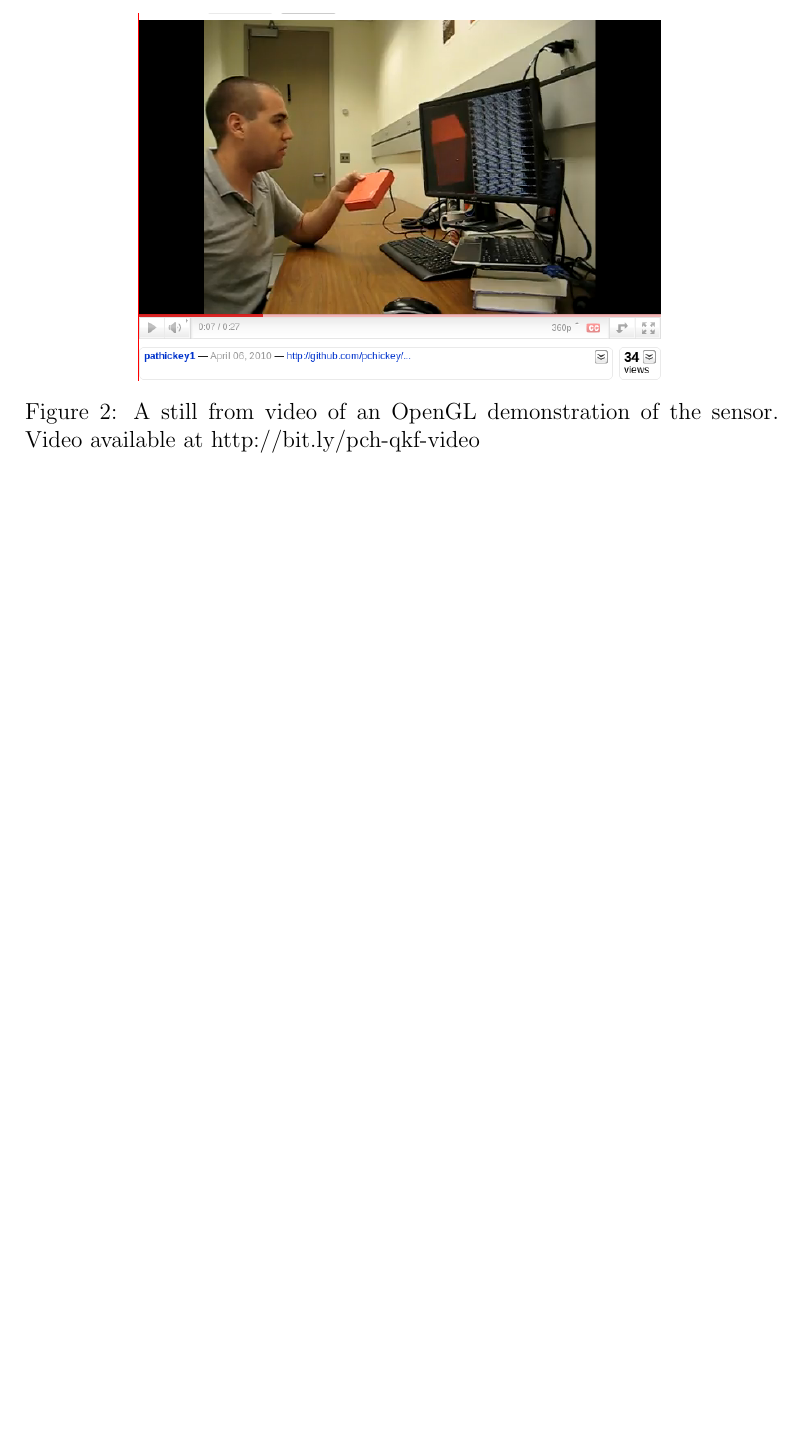
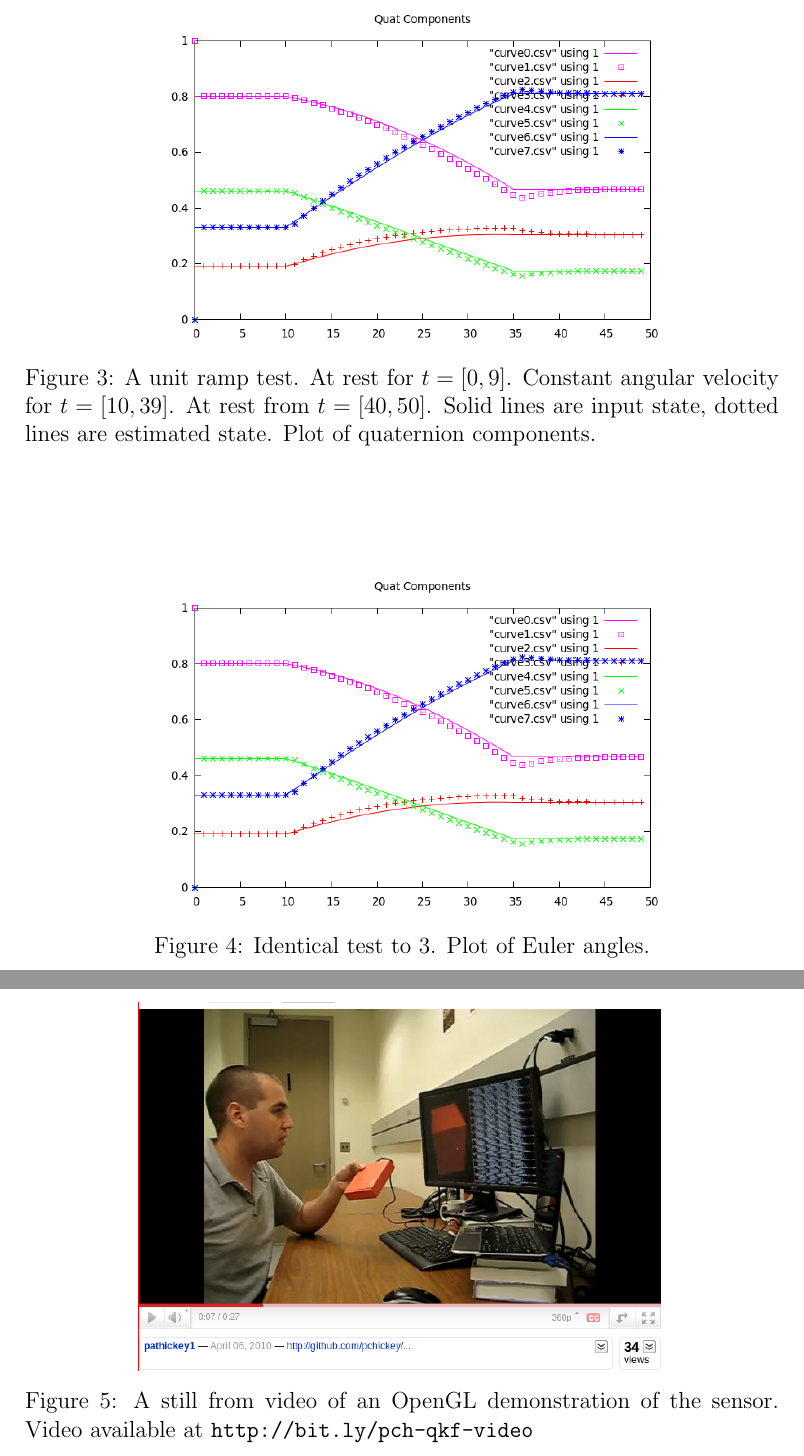
Before and after one commit to pchickey/hs-qkf, a LaTeX document (paper/report.tex): part of page 37 of 38 before the commit and two parts of pages 38 and 39 of 40 after it, the two joined at a grey line, cut at the place of the change, the shorter picture padded with empty space. Compiled offline with pdfLaTeX.

Commit message:
finished adding figures and captions

```diff
--- a/paper/report.tex
+++ b/paper/report.tex
@@ -1176,8 +1178,23 @@ Plots of step test, ramp test
+	\label{fig:statictest}
+\end{figure}
+\begin{figure}
+	\centering
+	\includegraphics[width=0.7\textwidth]{./plots/velocitytest-quat.png}
+	\caption{A unit ramp test. At rest for $t = [0,9]$. Constant angular velocity for $t = [10,39]$. At rest from $t = [40,50]$. Solid lines are input state, dotted lines are estimated state. Plot of quaternion components.}
+	\label{fig:velocitytest-quat}
+\end{figure}
+\begin{figure}
+	\centering
+	\includegraphics[width=0.7\textwidth]{./plots/velocitytest-eulers.png}
+	\caption{Identical test to \ref{fig:velocitytest-quat}. Plot of Euler angles.}
+	\label{fig:velocitytest-eulers}
+\end{figure}
 \subsection{Tests with Sensor}
 \begin{figure}
-  \centering
-    \includegraphics[width=0.7\textwidth]{./youtube-screenshot.png}
-  \caption{A still from video of an OpenGL demonstration of the sensor. Video available at http://bit.ly/pch-qkf-video}
+	\centering
+	\includegraphics[width=0.7\textwidth]{./youtube-screenshot.png}
+	\caption{A still from video of an OpenGL demonstration of the sensor. Video available at \texttt{http://bit.ly/pch-qkf-video}}
+	\label{fig:sensoryoutube}
 \end{figure}
 
 
```
Also changed, not shown: paper/report.tex (6 more changed lines).
